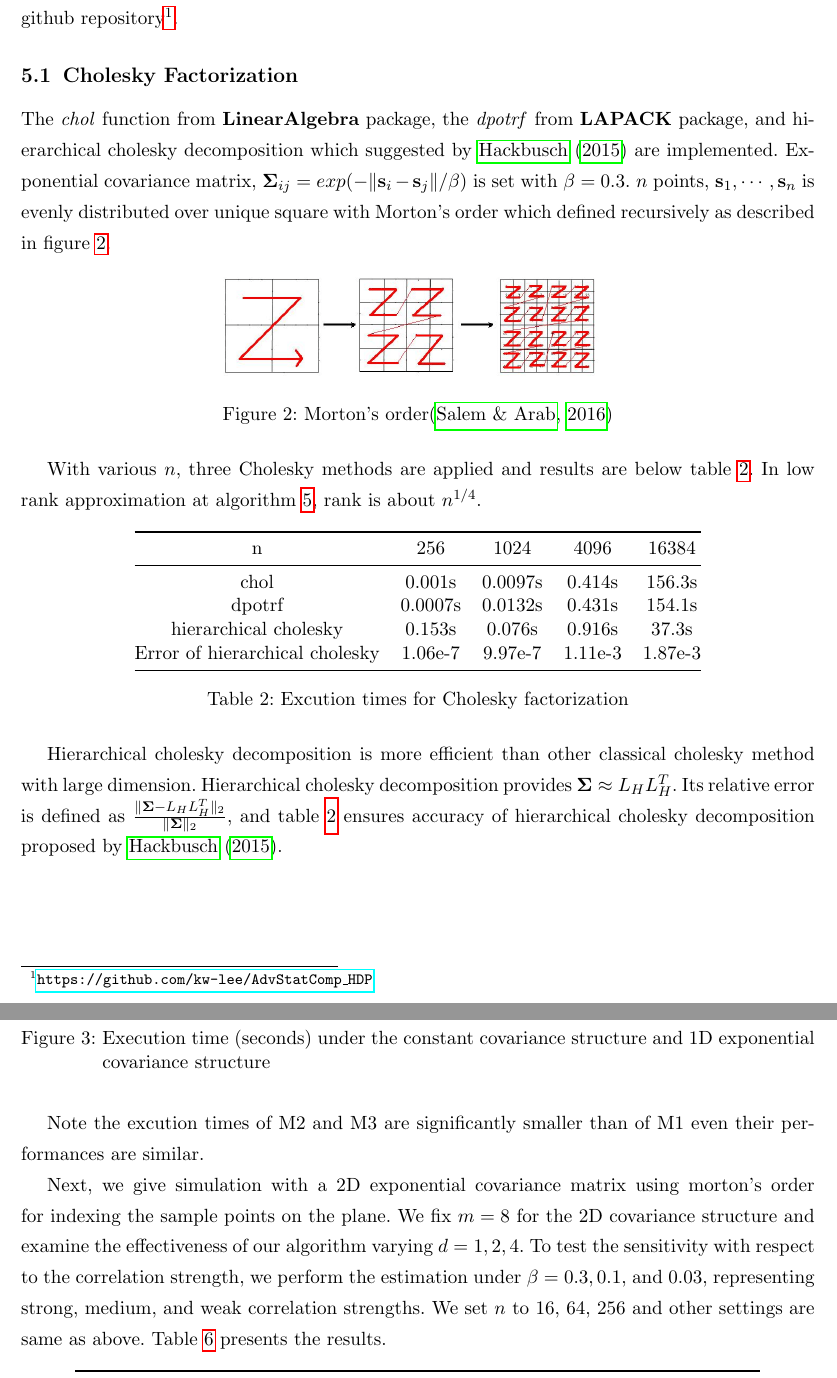
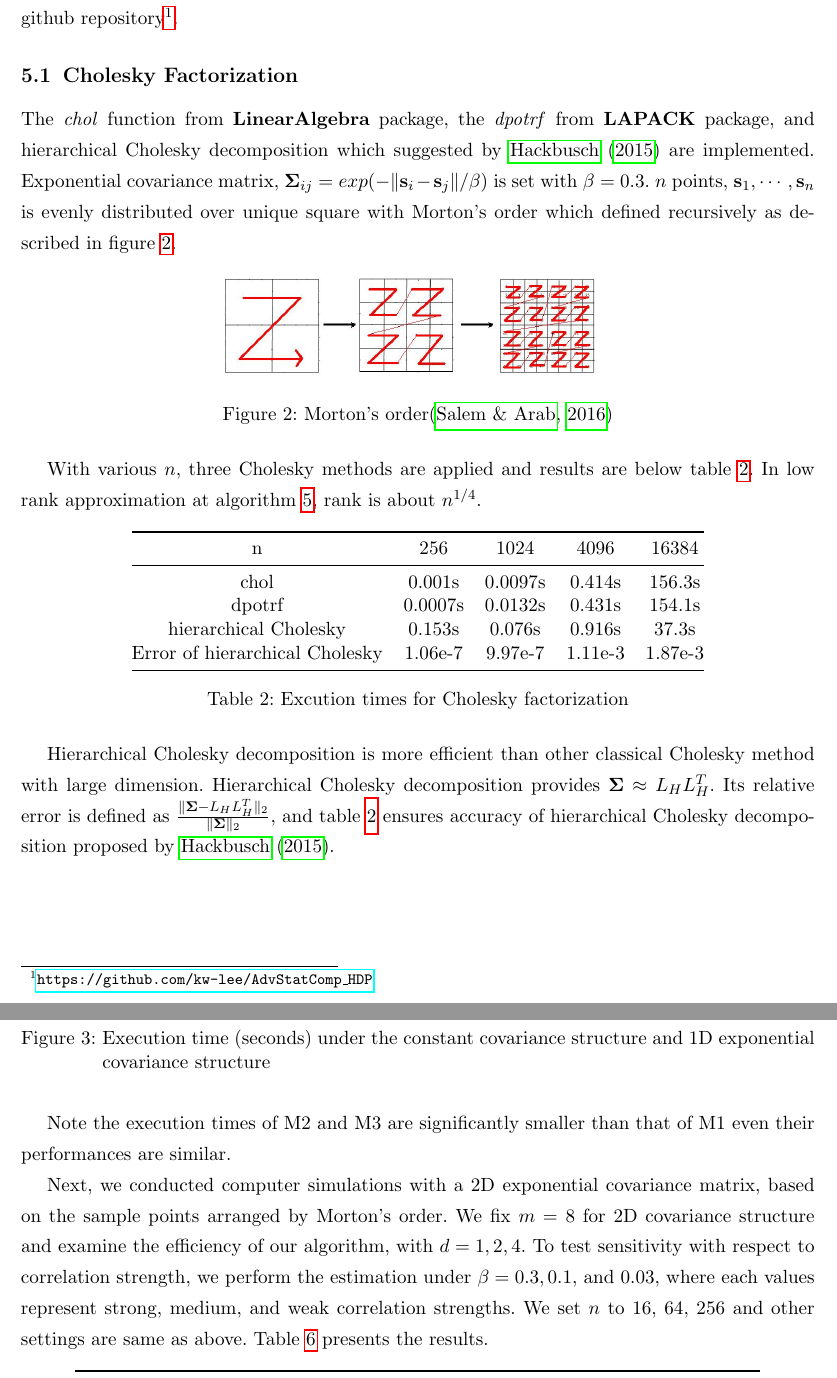
Before and after one commit to kw-lee/AdvStatComp_HDP, a LaTeX document (final/report.tex, which reads final/chapters/05_results.tex): two parts of pages 12 and 16 of 19, joined at a grey line, cut so that both start at the same text. Compiled offline with pdfLaTeX.

Commit message:
Update 05_results.tex

```diff
--- a/final/chapters/05_results.tex
+++ b/final/chapters/05_results.tex
@@ -4,7 +4,7 @@ In this section, we show you the results of implementing and experimenting with
 
 \subsection{Cholesky Factorization}
 
-The \textit{chol} function from \textbf{LinearAlgebra} package, the \textit{dpotrf} from \textbf{LAPACK} package, and hierarchical cholesky decomposition which suggested by \citet{hackbusch2015hierarchical} are implemented. Exponential covariance matrix, $\boldsymbol{\Sigma}_{ij}=exp(-\lVert \mathbf{s}_i-\mathbf{s}_j \rVert/\beta)$ is set with $\beta=0.3$. $n$ points, $\mathbf{s}_1,\cdots,\mathbf{s}_n$ is evenly distributed over unique square with Morton's order which defined recursively as described in figure \ref{fig:morton}.
+The \textit{chol} function from \textbf{LinearAlgebra} package, the \textit{dpotrf} from \textbf{LAPACK} package, and hierarchical Cholesky decomposition which suggested by \citet{hackbusch2015hierarchical} are implemented. Exponential covariance matrix, $\boldsymbol{\Sigma}_{ij}=exp(-\lVert \mathbf{s}_i-\mathbf{s}_j \rVert/\beta)$ is set with $\beta=0.3$. $n$ points, $\mathbf{s}_1,\cdots,\mathbf{s}_n$ is evenly distributed over unique square with Morton's order which defined recursively as described in figure \ref{fig:morton}.
 
 \begin{figure}[ht]
 \centering
@@ -24,14 +24,14 @@ With various $n$, three Cholesky methods are applied and results are below table
 			n & 256 & 1024 & 4096 & 16384 \\ \midrule
 			chol & 0.001s & 0.0097s & 0.414s & 156.3s \\
 			dpotrf & 0.0007s & 0.0132s & 0.431s & 154.1s \\
-			hierarchical cholesky & 0.153s & 0.076s & 0.916s & 37.3s \\
-			Error of hierarchical cholesky & 1.06e-7 & 9.97e-7 & 1.11e-3 & 1.87e-3 \\  \bottomrule
+			hierarchical Cholesky & 0.153s & 0.076s & 0.916s & 37.3s \\
+			Error of hierarchical Cholesky & 1.06e-7 & 9.97e-7 & 1.11e-3 & 1.87e-3 \\  \bottomrule
 		\end{tabular}%
 	}
 	\caption{Excution times for Cholesky factorization}
 	\label{tab:table1}
 \end{table}
-Hierarchical cholesky decomposition is more efficient than other classical cholesky method with large dimension. Hierarchical cholesky decomposition provides $\boldsymbol{\Sigma}\approx L_HL_H^T$. Its relative error is defined as $\frac{\lVert\boldsymbol{\Sigma}-L_HL_H^T\rVert_2}{\lVert\boldsymbol{\Sigma}\rVert_2}$, and table \ref{tab:table1} ensures accuracy of hierarchical cholesky decomposition proposed by \citet{hackbusch2015hierarchical}.
+Hierarchical Cholesky decomposition is more efficient than other classical Cholesky method with large dimension. Hierarchical Cholesky decomposition provides $\boldsymbol{\Sigma}\approx L_HL_H^T$. Its relative error is defined as $\frac{\lVert\boldsymbol{\Sigma}-L_HL_H^T\rVert_2}{\lVert\boldsymbol{\Sigma}\rVert_2}$, and table \ref{tab:table1} ensures accuracy of hierarchical Cholesky decomposition proposed by \citet{hackbusch2015hierarchical}.
 
 
 \subsection{Multivariate Normal Probabilities}
@@ -192,9 +192,9 @@ We set the integration limits $a_i=-\infty$ and $b_i\sim(U,n)$ for $i=1\cdots,n$
 			\caption{Execution time (seconds) under the constant covariance structure and 1D exponential covariance structure}\label{fig:table3_time}
 \end{figure}
 
-Note the excution times of M2 and M3 are significantly smaller than of M1 even their performances are similar.
+Note the execution times of M2 and M3 are significantly smaller than that of M1 even their performances are similar.
 
-Next, we give simulation with a 2D exponential covariance matrix using morton's order for indexing the sample points on the plane. We fix $m = 8$ for the 2D covariance structure and examine the effectiveness of our algorithm varying $d =1,2,4$. To test the sensitivity with respect to the correlation strength, we perform the estimation under $\beta = 0.3, 0.1$, and 0.03, representing strong, medium, and weak correlation strengths. We set $n$ to 16, 64, 256 and other settings are same as above. Table \ref{tab:table5} presents the results.
+Next, we conducted computer simulations with a 2D exponential covariance matrix, based on the sample points arranged by Morton's order. We fix $m = 8$ for 2D covariance structure and examine the efficiency of our algorithm, with $d =1,2,4$. To test sensitivity with respect to correlation strength, we perform the estimation under $\beta = 0.3, 0.1$, and 0.03, where each values represent strong, medium, and weak correlation strengths. We set $n$ to 16, 64, 256 and other settings are same as above. Table \ref{tab:table5} presents the results.
 
 \begin{table}[h]
 	\centering
```
Also changed, not shown: final/chapters/05_results.tex (2 more changed lines).
